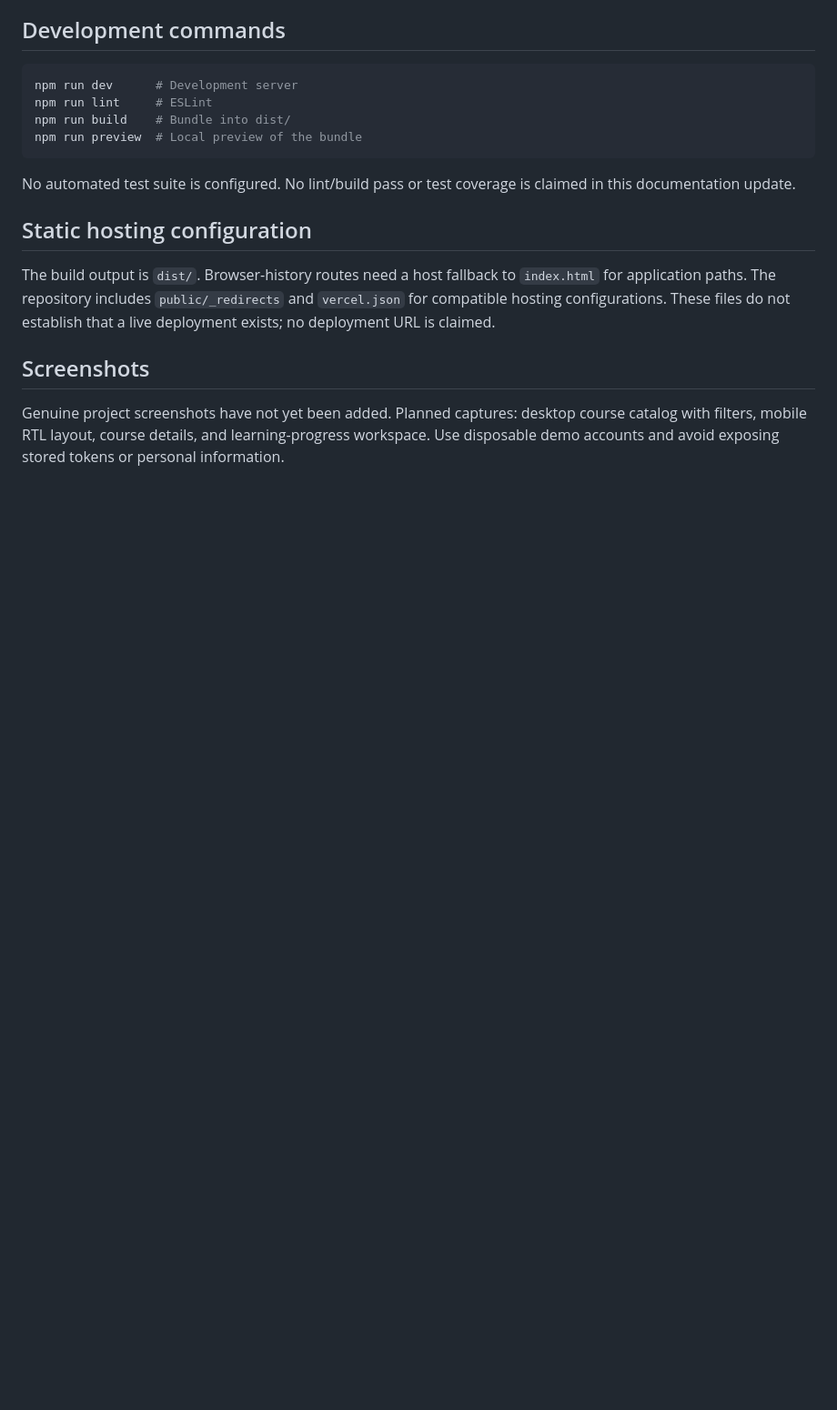
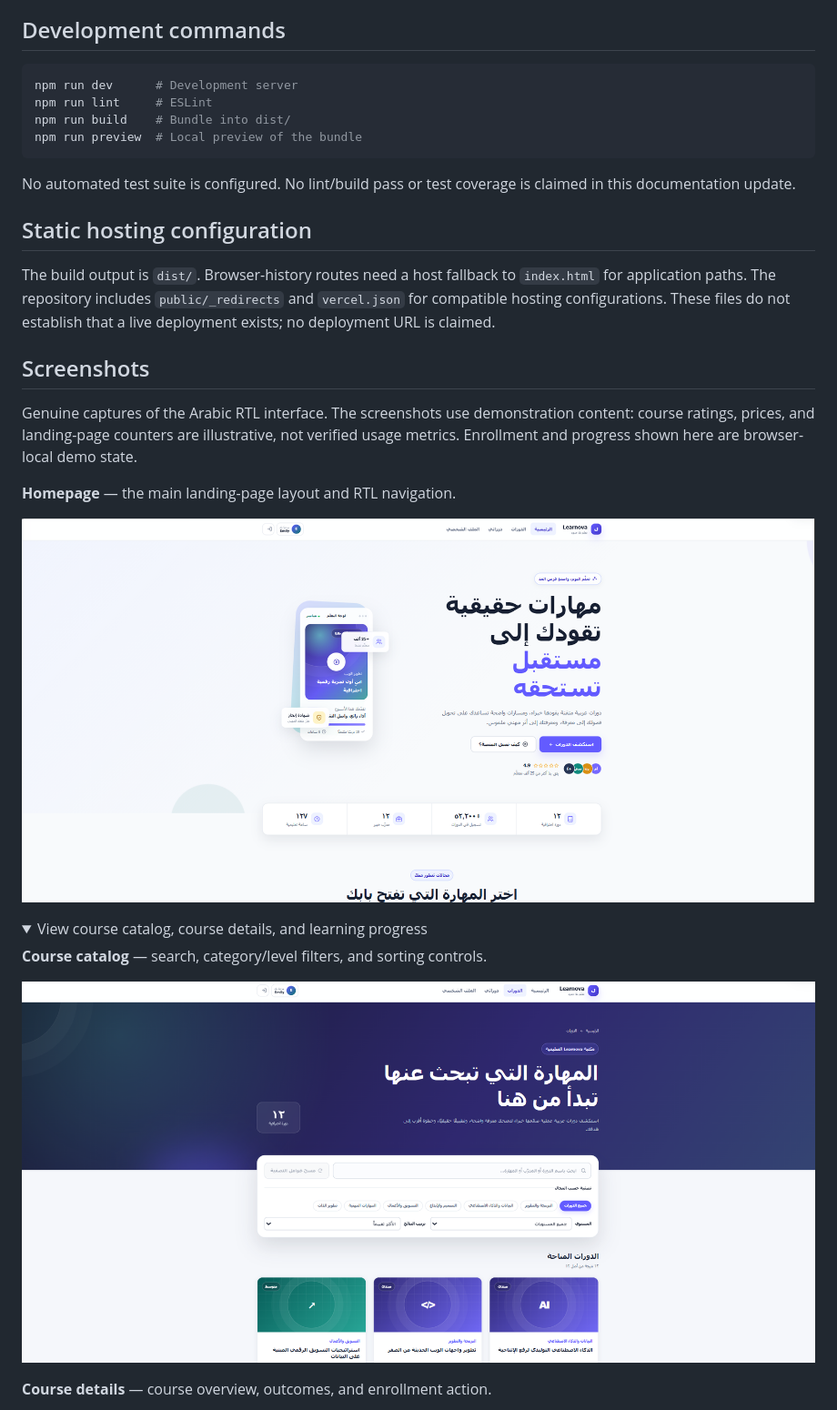
Before and after one commit to mustafa-baaj1/my-react-app, a Markdown page: README.md, the part around one of its changes. Shown at 91% size. GitHub-like rendering; pictures changed too: docs/screenshots/course-catalog.png (added), docs/screenshots/homepage.png (added); folded sections open; blank space fills up the shorter version.

Commit message:
docs: add authentic project screenshot gallery

```diff
--- a/README.md
+++ b/README.md
@@ -104,4 +104,18 @@ The build output is `dist/`. Browser-history routes need a host fallback to `ind
 
 ## Screenshots
 
-Genuine project screenshots have not yet been added. Planned captures: desktop course catalog with filters, mobile RTL layout, course details, and learning-progress workspace. Use disposable demo accounts and avoid exposing stored tokens or personal information.
+Genuine captures of the Arabic RTL interface. The screenshots use demonstration content: course ratings, prices, and landing-page counters are illustrative, not verified usage metrics. Enrollment and progress shown here are browser-local demo state.
+
+**Homepage** — the main landing-page layout and RTL navigation.
+
+[![Learnova Arabic RTL homepage](docs/screenshots/homepage.png)](docs/screenshots/homepage.png)
+
+<details>
+<summary>View course catalog, course details, and learning progress</summary>
+
+**Course catalog** — search, category/level filters, and sorting controls.
+
+[![Learnova course catalog and filtering controls](docs/screenshots/course-catalog.png)](docs/screenshots/course-catalog.png)
+
+**Course details** — course overview, outcomes, and enrollment action.
+
```
Also changed, not shown: other parts of README.md (+9 -0 lines), docs/screenshots/course-details.png (added), docs/screenshots/learning-progress.png (added).
